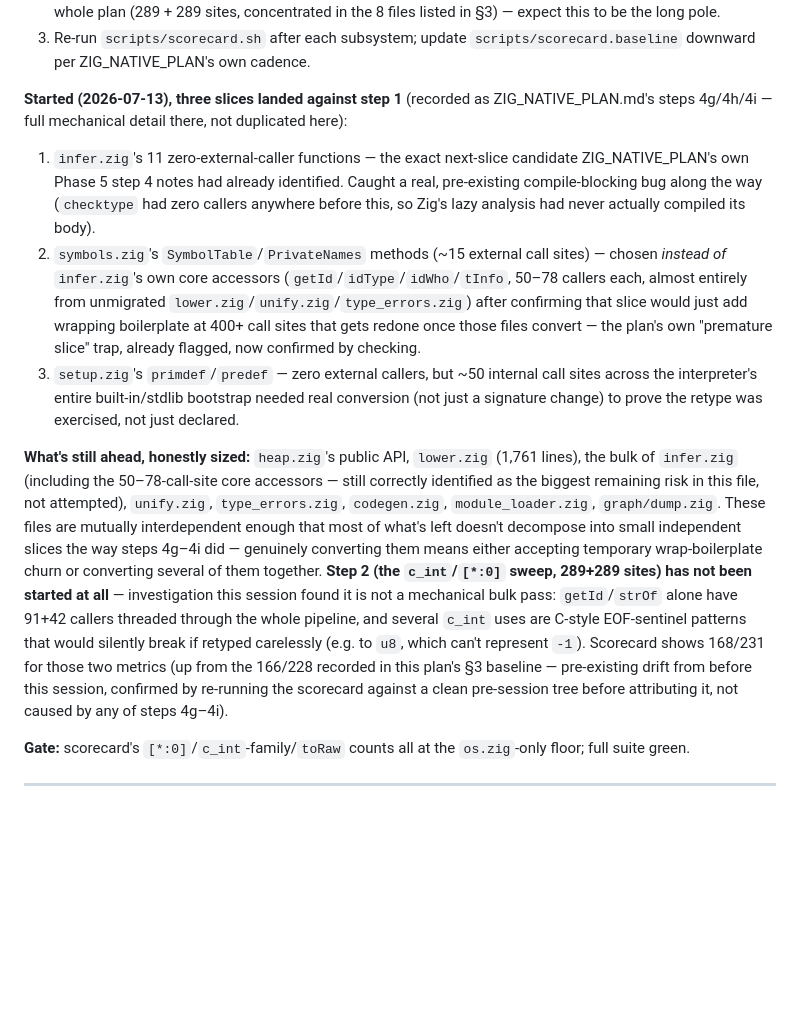
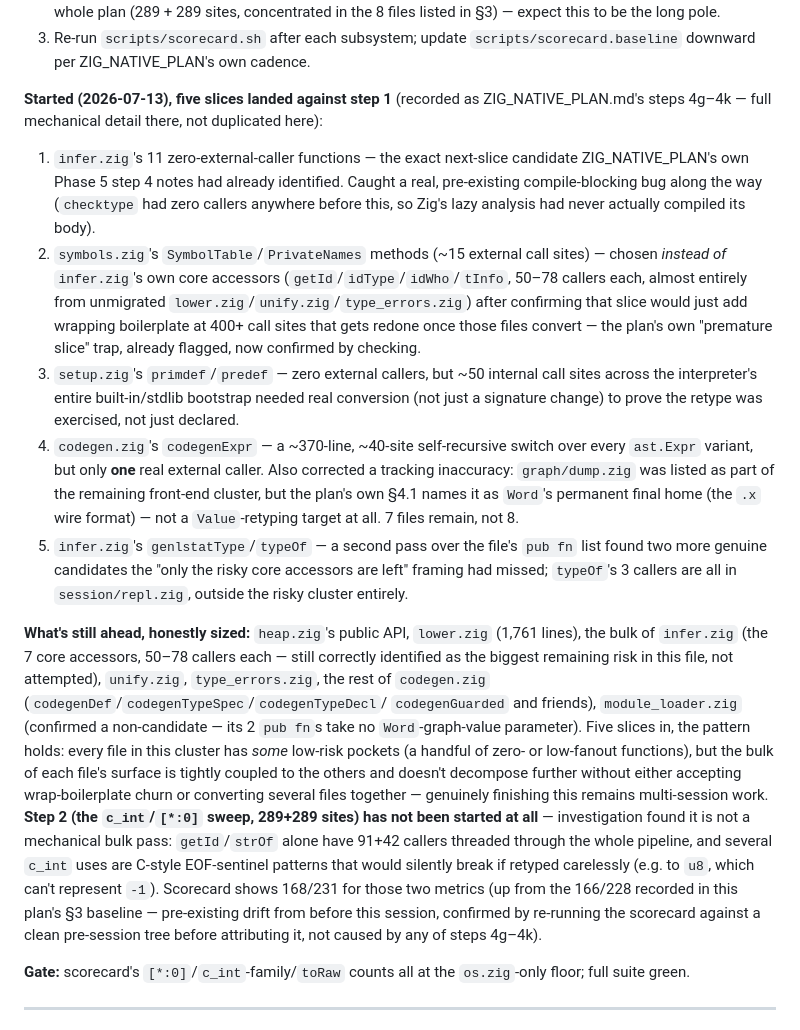
Before and after one commit to pkreyenhop/Miracula, a Markdown page: docs/GO_MIGRATION.md, the part around the change. GitHub-like rendering; blank space fills up the shorter version.

Commit message:
docs: GO_MIGRATION.md Phase 1 progress update (5 slices landed)
Co-Authored-By: Claude Sonnet 5 <noreply@anthropic.com>

```diff
--- a/docs/GO_MIGRATION.md
+++ b/docs/GO_MIGRATION.md
@@ -359,8 +359,8 @@ translation — not all of ZIG_NATIVE_PLAN, just the load-bearing subset.
 3. Re-run `scripts/scorecard.sh` after each subsystem; update
    `scripts/scorecard.baseline` downward per ZIG_NATIVE_PLAN's own cadence.
 
-**Started (2026-07-13), three slices landed against step 1** (recorded as
-ZIG_NATIVE_PLAN.md's steps 4g/4h/4i — full mechanical detail there, not
+**Started (2026-07-13), five slices landed against step 1** (recorded as
+ZIG_NATIVE_PLAN.md's steps 4g–4k — full mechanical detail there, not
 duplicated here):
 
 1. `infer.zig`'s 11 zero-external-caller functions — the exact next-slice
@@ -379,25 +379,38 @@ duplicated here):
    internal call sites across the interpreter's entire built-in/stdlib
    bootstrap needed real conversion (not just a signature change) to prove
    the retype was exercised, not just declared.
+4. `codegen.zig`'s `codegenExpr` — a ~370-line, ~40-site self-recursive
+   switch over every `ast.Expr` variant, but only **one** real external
+   caller. Also corrected a tracking inaccuracy: `graph/dump.zig` was
+   listed as part of the remaining front-end cluster, but the plan's own
+   §4.1 names it as `Word`'s permanent final home (the `.x` wire format) —
+   not a `Value`-retyping target at all. 7 files remain, not 8.
+5. `infer.zig`'s `genlstatType`/`typeOf` — a second pass over the file's
+   `pub fn` list found two more genuine candidates the "only the risky core
+   accessors are left" framing had missed; `typeOf`'s 3 callers are all in
+   `session/repl.zig`, outside the risky cluster entirely.
 
 **What's still ahead, honestly sized:** `heap.zig`'s public API, `lower.zig`
-(1,761 lines), the bulk of `infer.zig` (including the 50–78-call-site core
-accessors — still correctly identified as the biggest remaining risk in
-this file, not attempted), `unify.zig`, `type_errors.zig`, `codegen.zig`,
-`module_loader.zig`, `graph/dump.zig`. These files are mutually
-interdependent enough that most of what's left doesn't decompose into
-small independent slices the way steps 4g–4i did — genuinely converting
-them means either accepting temporary wrap-boilerplate churn or converting
-several of them together. **Step 2 (the `c_int`/`[*:0]` sweep, 289+289
-sites) has not been started at all** — investigation this session found it
-is not a mechanical bulk pass: `getId`/`strOf` alone have 91+42 callers
-threaded through the whole pipeline, and several `c_int` uses are C-style
-EOF-sentinel patterns that would silently break if retyped carelessly (e.g.
-to `u8`, which can't represent `-1`). Scorecard shows 168/231 for those two
-metrics (up from the 166/228 recorded in this plan's §3 baseline —
-pre-existing drift from before this session, confirmed by re-running the
-scorecard against a clean pre-session tree before attributing it, not
-caused by any of steps 4g–4i).
+(1,761 lines), the bulk of `infer.zig` (the 7 core accessors, 50–78 callers
+each — still correctly identified as the biggest remaining risk in this
+file, not attempted), `unify.zig`, `type_errors.zig`, the rest of
+`codegen.zig` (`codegenDef`/`codegenTypeSpec`/`codegenTypeDecl`/
+`codegenGuarded` and friends), `module_loader.zig` (confirmed a
+non-candidate — its 2 `pub fn`s take no `Word`-graph-value parameter).
+Five slices in, the pattern holds: every file in this cluster has *some*
+low-risk pockets (a handful of zero- or low-fanout functions), but the bulk
+of each file's surface is tightly coupled to the others and doesn't
+decompose further without either accepting wrap-boilerplate churn or
+converting several files together — genuinely finishing this remains
+multi-session work. **Step 2 (the `c_int`/`[*:0]` sweep, 289+289 sites) has
+not been started at all** — investigation found it is not a mechanical bulk
+pass: `getId`/`strOf` alone have 91+42 callers threaded through the whole
+pipeline, and several `c_int` uses are C-style EOF-sentinel patterns that
+would silently break if retyped carelessly (e.g. to `u8`, which can't
+represent `-1`). Scorecard shows 168/231 for those two metrics (up from the
+166/228 recorded in this plan's §3 baseline — pre-existing drift from
+before this session, confirmed by re-running the scorecard against a clean
+pre-session tree before attributing it, not caused by any of steps 4g–4k).
 
 **Gate:** scorecard's `[*:0]`/`c_int`-family/`toRaw` counts all at the
 `os.zig`-only floor; full suite green.
```
